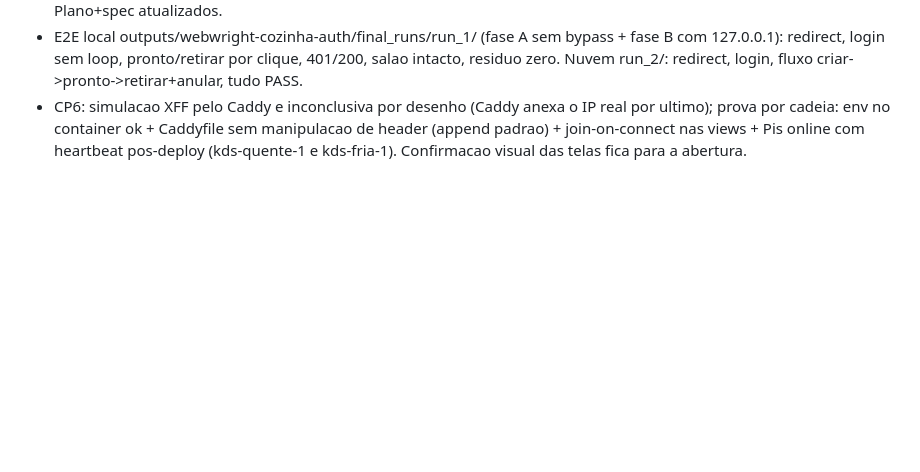
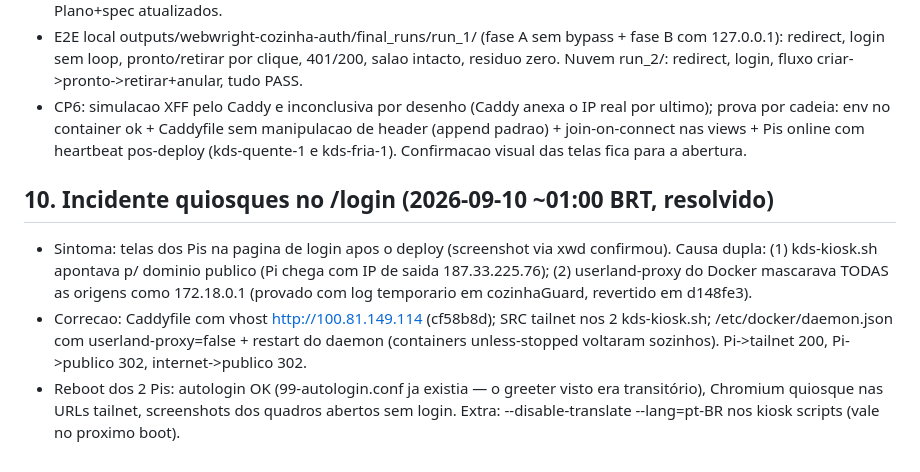
Before and after one commit to Gustavo-Pereira270805/kds-bridge-demo, a Markdown page: docs/DEPLOY_ENDURECIMENTO_KDS_2026-09-09.md, the part around the change. GitHub-like rendering; blank space fills up the shorter version.

Commit message:
docs: registra incidente dos quiosques e premissas tailnet/userland-proxy

```diff
--- a/docs/DEPLOY_ENDURECIMENTO_KDS_2026-09-09.md
+++ b/docs/DEPLOY_ENDURECIMENTO_KDS_2026-09-09.md
@@ -112,3 +112,9 @@ curl.exe http://127.0.0.1:3000/health  # {"status":"ok",...}
 - Achado: guarda so-header travava o gerente em loop de login (navegador nao envia Authorization). Correcao: cookie kds_token espelhado pelo security.js, lido SOMENTE no guarda das views (API segue header+IP, sem CSRF nova). Plano+spec atualizados.
 - E2E local outputs/webwright-cozinha-auth/final_runs/run_1/ (fase A sem bypass + fase B com 127.0.0.1): redirect, login sem loop, pronto/retirar por clique, 401/200, salao intacto, residuo zero. Nuvem run_2/: redirect, login, fluxo criar->pronto->retirar+anular, tudo PASS.
 - CP6: simulacao XFF pelo Caddy e inconclusiva por desenho (Caddy anexa o IP real por ultimo); prova por cadeia: env no container ok + Caddyfile sem manipulacao de header (append padrao) + join-on-connect nas views + Pis online com heartbeat pos-deploy (kds-quente-1 e kds-fria-1). Confirmacao visual das telas fica para a abertura.
+
+## 10. Incidente quiosques no /login (2026-09-10 ~01:00 BRT, resolvido)
+
+- Sintoma: telas dos Pis na pagina de login apos o deploy (screenshot via xwd confirmou). Causa dupla: (1) kds-kiosk.sh apontava p/ dominio publico (Pi chega com IP de saida 187.33.225.76); (2) userland-proxy do Docker mascarava TODAS as origens como 172.18.0.1 (provado com log temporario em cozinhaGuard, revertido em d148fe3).
+- Correcao: Caddyfile com vhost http://100.81.149.114 (cf58b8d); SRC tailnet nos 2 kds-kiosk.sh; /etc/docker/daemon.json com userland-proxy=false + restart do daemon (containers unless-stopped voltaram sozinhos). Pi->tailnet 200, Pi->publico 302, internet->publico 302.
+- Reboot dos 2 Pis: autologin OK (99-autologin.conf ja existia — o greeter visto era transitório), Chromium quiosque nas URLs tailnet, screenshots dos quadros abertos sem login. Extra: --disable-translate --lang=pt-BR nos kiosk scripts (vale no proximo boot).
```
Also changed, not shown: 1 other file.
